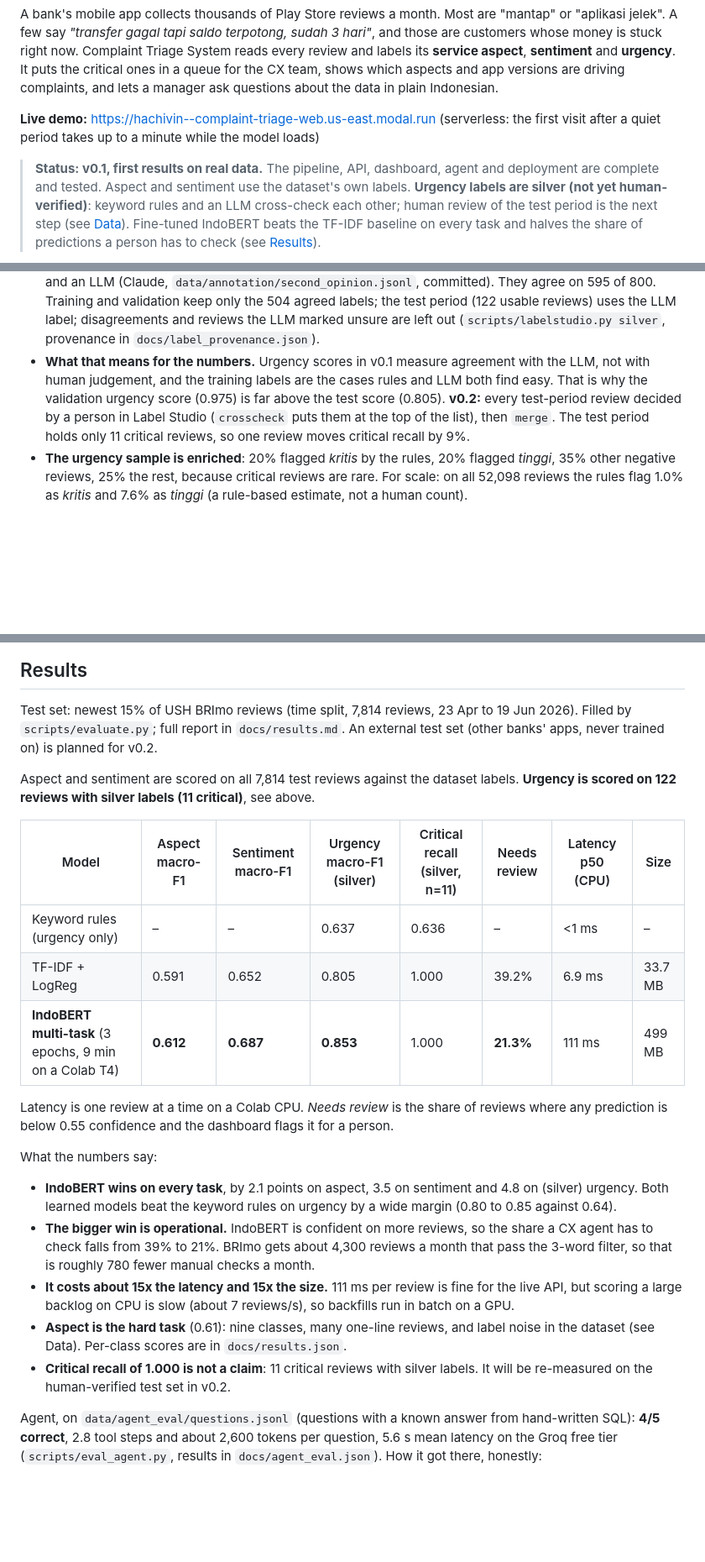
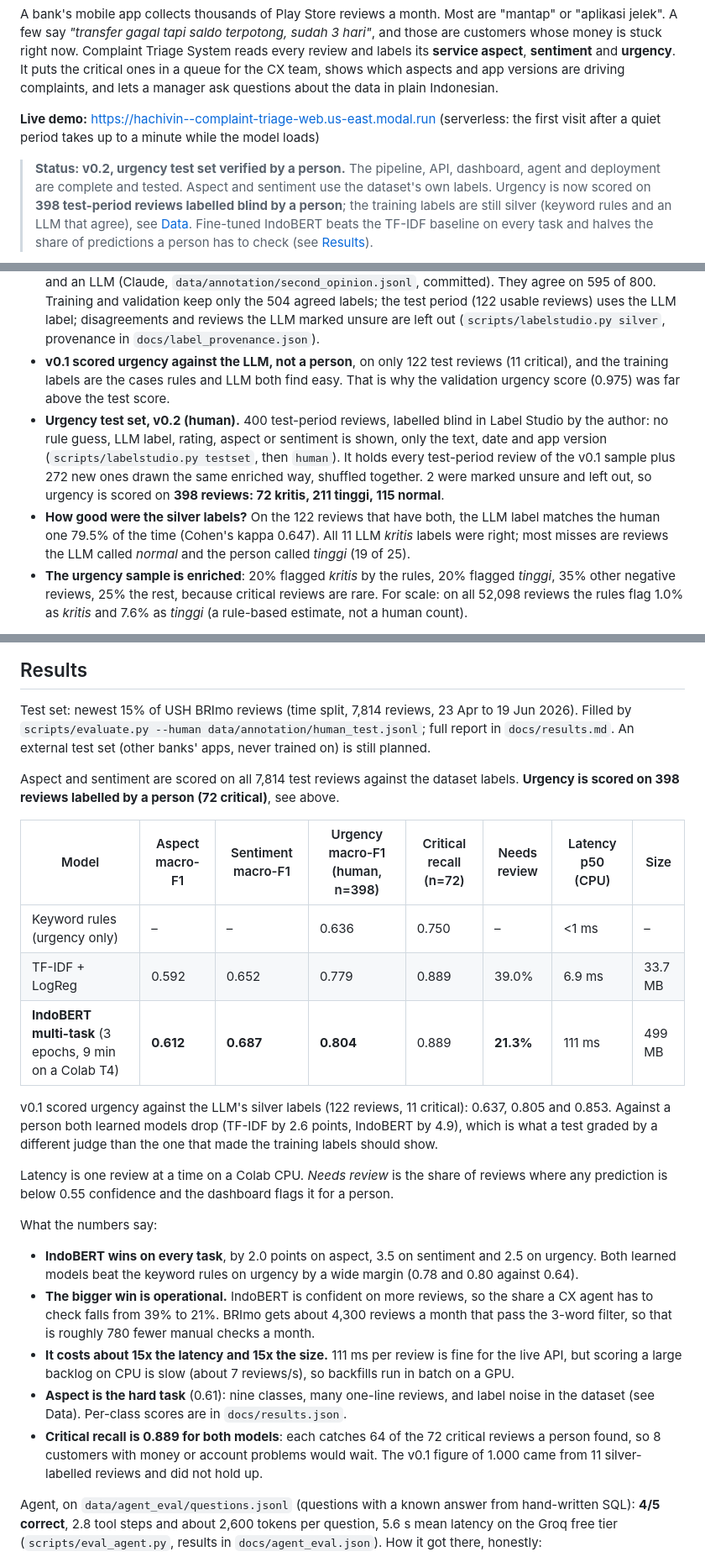
Before and after one commit to HachiVin/Complaint-Triage-System, a Markdown page: README.md, 3 parts joined by grey strips. Shown at 84% size. Rendered like a GitHub page; blank space fills up the shorter version.

Commit message:
v0.2 human test set

```diff
--- a/README.md
+++ b/README.md
@@ -8,9 +8,9 @@ versions are driving complaints, and lets a manager ask questions about the data
 
 **Live demo:** https://hachivin--complaint-triage-web.us-east.modal.run (serverless: the first visit after a quiet period takes up to a minute while the model loads)
 
-> **Status: v0.1, first results on real data.** The pipeline, API, dashboard, agent and deployment are
-> complete and tested. Aspect and sentiment use the dataset's own labels. **Urgency labels are silver
-> (not yet human-verified)**: keyword rules and an LLM cross-check each other; human review of the test
-> period is the next step (see [Data](#data)). Fine-tuned IndoBERT beats the TF-IDF baseline on every
-> task and halves the share of predictions a person has to check (see [Results](#results)).
+> **Status: v0.2, urgency test set verified by a person.** The pipeline, API, dashboard, agent and
+> deployment are complete and tested. Aspect and sentiment use the dataset's own labels. Urgency is now
+> scored on **398 test-period reviews labelled blind by a person**; the training labels are still silver
+> (keyword rules and an LLM that agree), see [Data](#data). Fine-tuned IndoBERT beats the TF-IDF baseline
+> on every task and halves the share of predictions a person has to check (see [Results](#results)).
 
@@ -102,11 +102,17 @@ Choices that matter:
   595 of 800. Training and validation keep only the 504 agreed labels; the test period (122 usable
   reviews) uses the LLM label; disagreements and reviews the LLM marked unsure are left out
   (`scripts/labelstudio.py silver`, provenance in `docs/label_provenance.json`).
-- **What that means for the numbers.** Urgency scores in v0.1 measure agreement with the LLM, not with
-  human judgement, and the training labels are the cases rules and LLM both find easy. That is why the
-  validation urgency score (0.975) is far above the test score (0.805). **v0.2:** every test-period
-  review decided by a person in Label Studio (`crosscheck` puts them at the top of the list), then
-  `merge`. The test period holds only 11 critical reviews, so one review moves critical recall by 9%.
+- **v0.1 scored urgency against the LLM, not a person**, on only 122 test reviews (11 critical), and the
+  training labels are the cases rules and LLM both find easy. That is why the validation urgency score
+  (0.975) was far above the test score.
+- **Urgency test set, v0.2 (human).** 400 test-period reviews, labelled blind in Label Studio by the
+  author: no rule guess, LLM label, rating, aspect or sentiment is shown, only the text, date and app
+  version (`scripts/labelstudio.py testset`, then `human`). It holds every test-period review of the v0.1
+  sample plus 272 new ones drawn the same enriched way, shuffled together. 2 were marked unsure and left
+  out, so urgency is scored on **398 reviews: 72 kritis, 211 tinggi, 115 normal**.
+- **How good were the silver labels?** On the 122 reviews that have both, the LLM label matches the human
+  one 79.5% of the time (Cohen's kappa 0.647). All 11 LLM *kritis* labels were right; most misses are
+  reviews the LLM called *normal* and the person called *tinggi* (19 of 25).
 - **The urgency sample is enriched**: 20% flagged *kritis* by the rules, 20% flagged *tinggi*, 35% other
   negative reviews, 25% the rest, because critical reviews are rare. For scale: on all 52,098 reviews the
   rules flag 1.0% as *kritis* and 7.6% as *tinggi* (a rule-based estimate, not a human count).
@@ -142,25 +148,29 @@ tokens.
 ## Results
 
 Test set: newest 15% of USH BRImo reviews (time split, 7,814 reviews, 23 Apr to 19 Jun 2026). Filled by
-`scripts/evaluate.py`; full report in `docs/results.md`. An external test set (other banks' apps, never
-trained on) is planned for v0.2.
+`scripts/evaluate.py --human data/annotation/human_test.jsonl`; full report in `docs/results.md`. An
+external test set (other banks' apps, never trained on) is still planned.
 
 Aspect and sentiment are scored on all 7,814 test reviews against the dataset labels. **Urgency is scored
-on 122 reviews with silver labels (11 critical)**, see above.
+on 398 reviews labelled by a person (72 critical)**, see above.
 
-| Model | Aspect macro-F1 | Sentiment macro-F1 | Urgency macro-F1 (silver) | Critical recall (silver, n=11) | Needs review | Latency p50 (CPU) | Size |
+| Model | Aspect macro-F1 | Sentiment macro-F1 | Urgency macro-F1 (human, n=398) | Critical recall (n=72) | Needs review | Latency p50 (CPU) | Size |
 |---|---|---|---|---|---|---|---|
-| Keyword rules (urgency only) | – | – | 0.637 | 0.636 | – | <1 ms | – |
-| TF-IDF + LogReg | 0.591 | 0.652 | 0.805 | 1.000 | 39.2% | 6.9 ms | 33.7 MB |
-| **IndoBERT multi-task** (3 epochs, 9 min on a Colab T4) | **0.612** | **0.687** | **0.853** | 1.000 | **21.3%** | 111 ms | 499 MB |
+| Keyword rules (urgency only) | – | – | 0.636 | 0.750 | – | <1 ms | – |
+| TF-IDF + LogReg | 0.592 | 0.652 | 0.779 | 0.889 | 39.0% | 6.9 ms | 33.7 MB |
+| **IndoBERT multi-task** (3 epochs, 9 min on a Colab T4) | **0.612** | **0.687** | **0.804** | 0.889 | **21.3%** | 111 ms | 499 MB |
+
+v0.1 scored urgency against the LLM's silver labels (122 reviews, 11 critical): 0.637, 0.805 and 0.853.
+Against a person both learned models drop (TF-IDF by 2.6 points, IndoBERT by 4.9), which is what a test
+graded by a different judge than the one that made the training labels should show.
 
 Latency is one review at a time on a Colab CPU. *Needs review* is the share of reviews where any
 prediction is below 0.55 confidence and the dashboard flags it for a person.
 
 What the numbers say:
 
-- **IndoBERT wins on every task**, by 2.1 points on aspect, 3.5 on sentiment and 4.8 on (silver) urgency.
-  Both learned models beat the keyword rules on urgency by a wide margin (0.80 to 0.85 against 0.64).
+- **IndoBERT wins on every task**, by 2.0 points on aspect, 3.5 on sentiment and 2.5 on urgency. Both
+  learned models beat the keyword rules on urgency by a wide margin (0.78 and 0.80 against 0.64).
 - **The bigger win is operational.** IndoBERT is confident on more reviews, so the share a CX agent has to
   check falls from 39% to 21%. BRImo gets about 4,300 reviews a month that pass the 3-word filter, so
   that is roughly 780 fewer manual checks a month.
@@ -168,8 +178,9 @@ What the numbers say:
   large backlog on CPU is slow (about 7 reviews/s), so backfills run in batch on a GPU.
 - **Aspect is the hard task** (0.61): nine classes, many one-line reviews, and label noise in the dataset
   (see Data). Per-class scores are in `docs/results.json`.
-- **Critical recall of 1.000 is not a claim**: 11 critical reviews with silver labels. It will be
-  re-measured on the human-verified test set in v0.2.
+- **Critical recall is 0.889 for both models**: each catches 64 of the 72 critical reviews a person found,
+  so 8 customers with money or account problems would wait. The v0.1 figure of 1.000 came from 11
+  silver-labelled reviews and did not hold up.
 
 Agent, on `data/agent_eval/questions.jsonl` (questions with a known answer from hand-written SQL):
 **4/5 correct**, 2.8 tool steps and about 2,600 tokens per question, 5.6 s mean latency on the Groq free
```
Also changed, not shown: other parts of README.md (+10 -7 lines).
